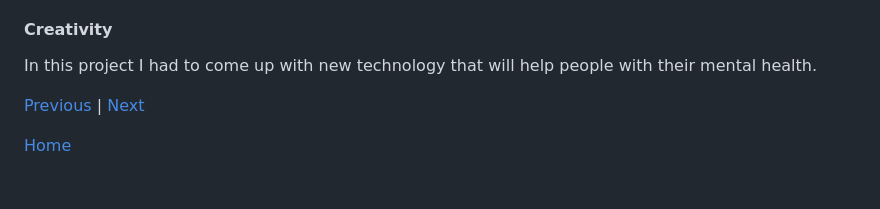
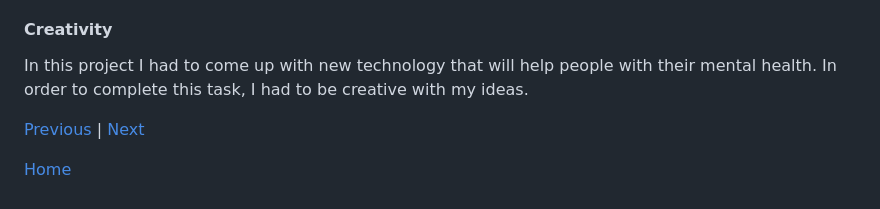
Before and after one commit to kosall5220/sep10-freedom-project, a Markdown page: blog/entry03.md, the part around the change. Drawn GitHub-style.

```diff
--- a/blog/entry03.md
+++ b/blog/entry03.md
@@ -46,7 +46,7 @@ The skills that I gained from completing part 3 of the Engineering Design Proces
 When I had to prepare my content for my website I had to find a way to organize each part of it. Instead of writing my context, ideas, and the mental health technology into one big paragraph, I instead separated each of these into sections. This made it way easier for me to work on each section, and this will make it easier for users to navigate through my website. I also did the same thing for this blog, as you can see, I organized everything into multiple sections and this makes the blog easier to read.
 
 #### Creativity
-In this project I had to come up with new technology that will help people with their mental health.
+In this project I had to come up with new technology that will help people with their mental health. In order to complete this task, I had to be creative with my ideas.
 
 [Previous](entry02.md) | [Next](entry04.md)
 
```
